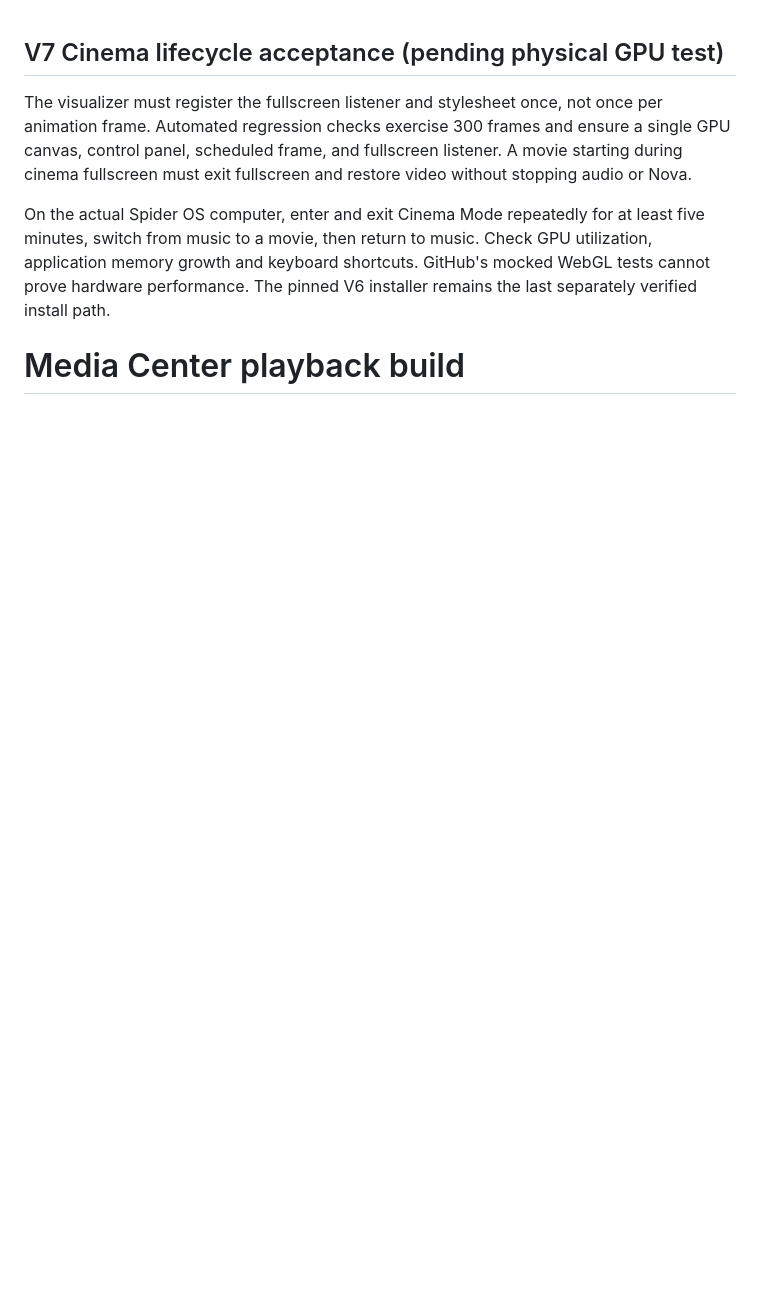
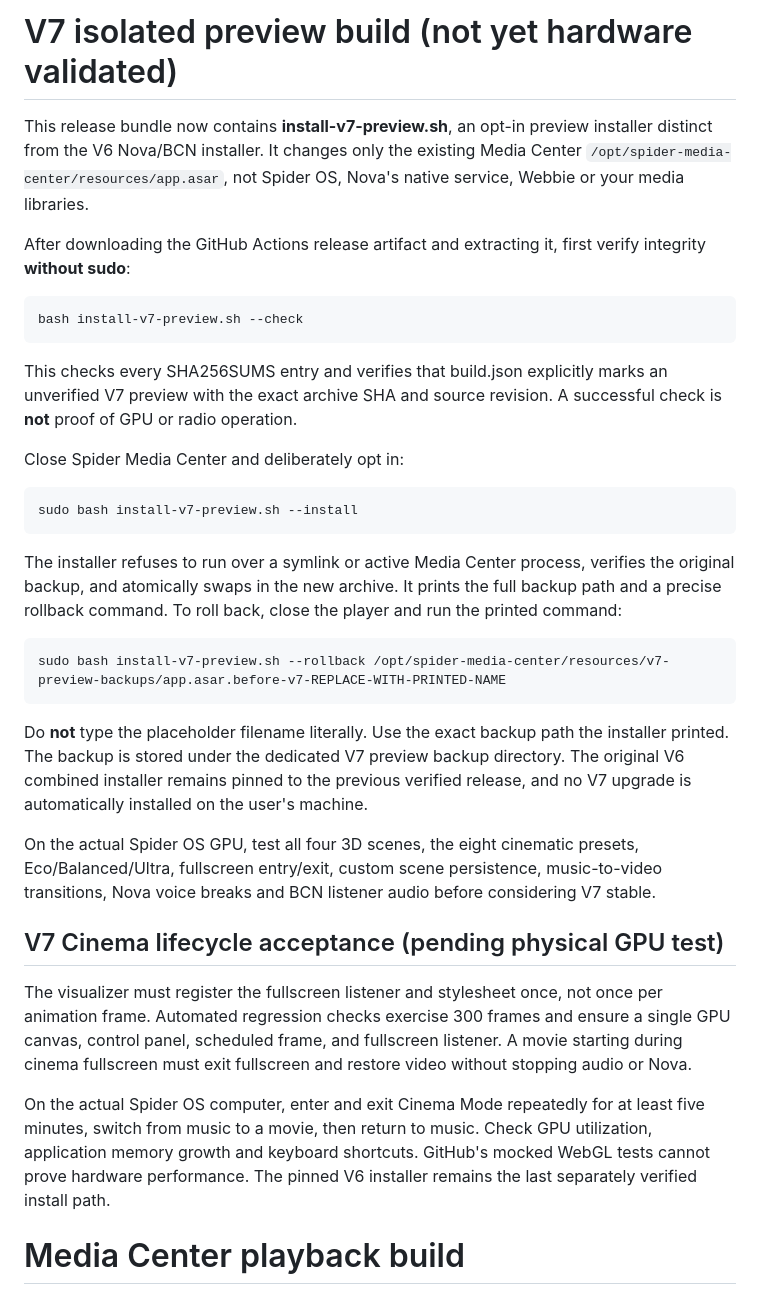
Before and after one commit to brokenandalone/Spider-Media-Center, a Markdown page: docs/INSTALL-BUILD.md, the part around the change. GitHub-like rendering; blank space fills up the shorter version.

Commit message:
Document opt-in isolated V7 preview verification, install, rollback and hardware acceptance

````diff
--- a/docs/INSTALL-BUILD.md
+++ b/docs/INSTALL-BUILD.md
@@ -1,3 +1,47 @@
+# V7 isolated preview build (not yet hardware validated)
+
+This release bundle now contains **install-v7-preview.sh**, an opt-in
+preview installer distinct from the V6 Nova/BCN installer. It changes
+only the existing Media Center `/opt/spider-media-center/resources/app.asar`,
+not Spider OS, Nova's native service, Webbie or your media libraries.
+
+After downloading the GitHub Actions release artifact and extracting
+it, first verify integrity **without sudo**:
+
+```bash
+bash install-v7-preview.sh --check
+```
+
+This checks every SHA256SUMS entry and verifies that build.json explicitly
+marks an unverified V7 preview with the exact archive SHA and source
+revision. A successful check is **not** proof of GPU or radio operation.
+
+Close Spider Media Center and deliberately opt in:
+
+```bash
+sudo bash install-v7-preview.sh --install
+```
+
+The installer refuses to run over a symlink or active Media Center
+process, verifies the original backup, and atomically swaps in the
+new archive. It prints the full backup path and a precise rollback
+command. To roll back, close the player and run the printed command:
+
+```bash
+sudo bash install-v7-preview.sh --rollback /opt/spider-media-center/resources/v7-preview-backups/app.asar.before-v7-REPLACE-WITH-PRINTED-NAME
+```
+
+Do **not** type the placeholder filename literally. Use the exact backup
+path the installer printed. The backup is stored under the dedicated
+V7 preview backup directory. The original V6 combined installer remains
+pinned to the previous verified release, and no V7 upgrade is
+automatically installed on the user's machine.
+
+On the actual Spider OS GPU, test all four 3D scenes, the eight
+cinematic presets, Eco/Balanced/Ultra, fullscreen entry/exit,
+custom scene persistence, music-to-video transitions, Nova voice
+breaks and BCN listener audio before considering V7 stable.
+
 ## V7 Cinema lifecycle acceptance (pending physical GPU test)
 
 The visualizer must register the fullscreen listener and stylesheet once,
````
